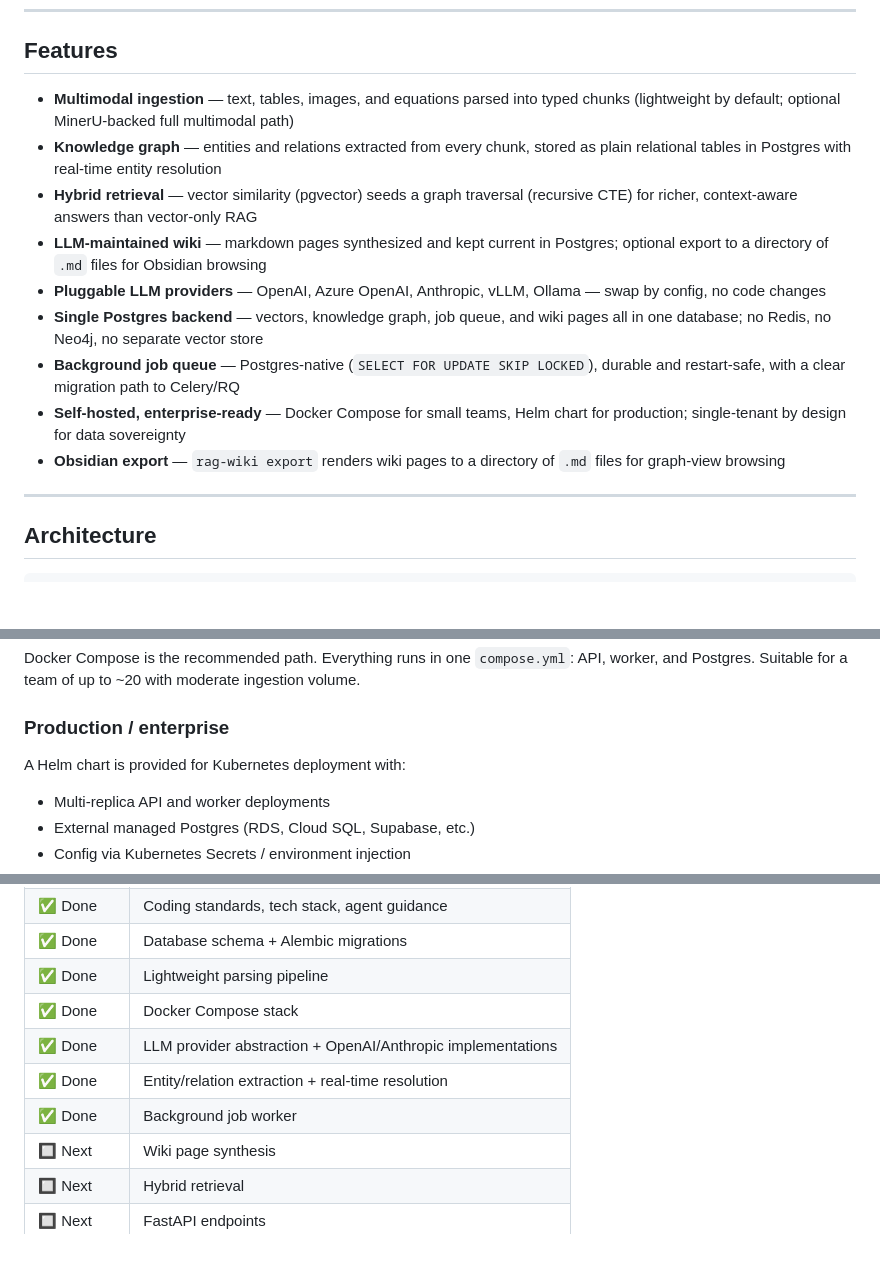
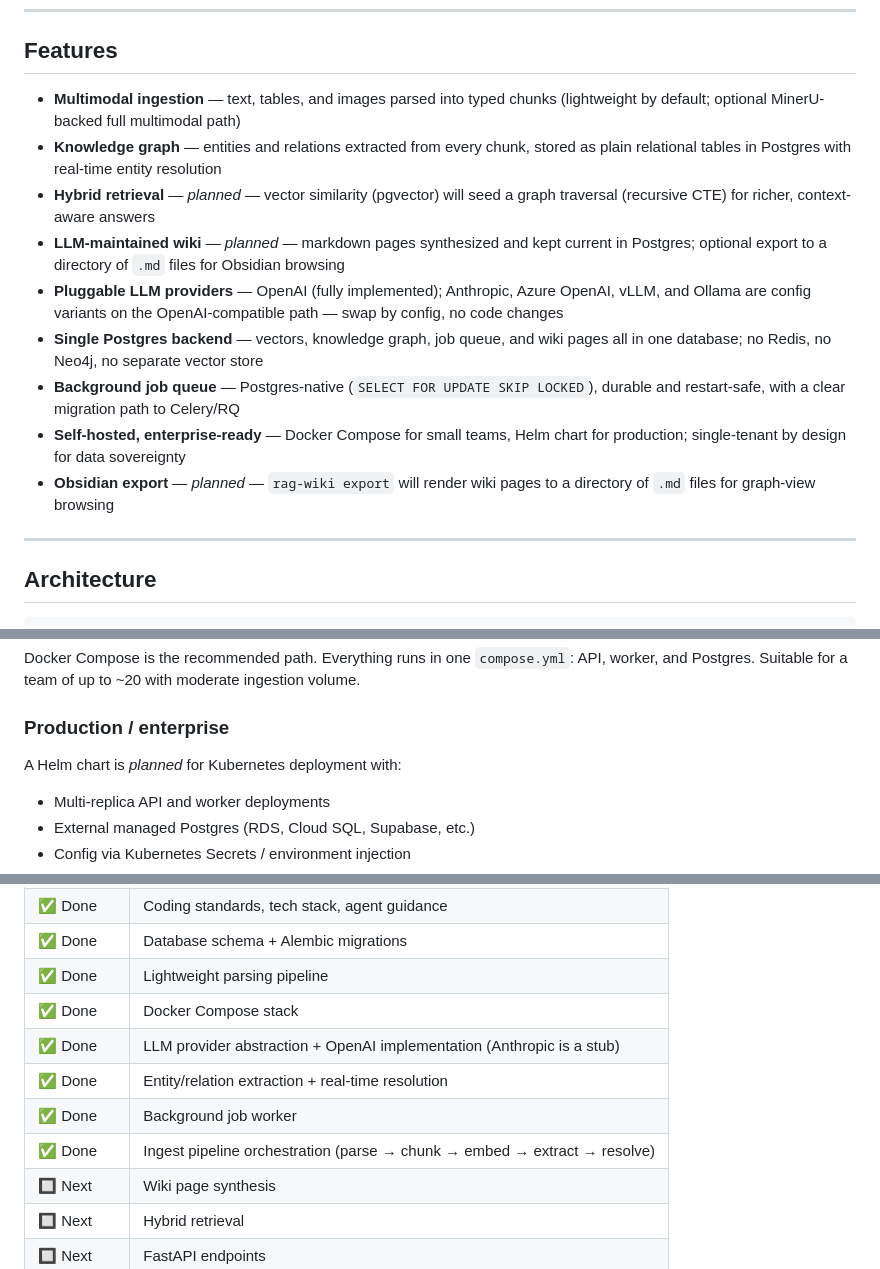
Before and after one commit to mrae43/rag-wiki, a Markdown page: README.md, 3 parts joined by grey strips. Rendered like a GitHub page; blank space fills up the shorter version.

```diff
--- a/README.md
+++ b/README.md
@@ -11,15 +11,15 @@ Most RAG systems rediscover knowledge from scratch on every query. **LLM RAG Wik
 
 ## Features
 
-- **Multimodal ingestion** — text, tables, images, and equations parsed into typed chunks (lightweight by default; optional MinerU-backed full multimodal path)
+- **Multimodal ingestion** — text, tables, and images parsed into typed chunks (lightweight by default; optional MinerU-backed full multimodal path)
 - **Knowledge graph** — entities and relations extracted from every chunk, stored as plain relational tables in Postgres with real-time entity resolution
-- **Hybrid retrieval** — vector similarity (pgvector) seeds a graph traversal (recursive CTE) for richer, context-aware answers than vector-only RAG
-- **LLM-maintained wiki** — markdown pages synthesized and kept current in Postgres; optional export to a directory of `.md` files for Obsidian browsing
-- **Pluggable LLM providers** — OpenAI, Azure OpenAI, Anthropic, vLLM, Ollama — swap by config, no code changes
+- **Hybrid retrieval** — *planned* — vector similarity (pgvector) will seed a graph traversal (recursive CTE) for richer, context-aware answers
+- **LLM-maintained wiki** — *planned* — markdown pages synthesized and kept current in Postgres; optional export to a directory of `.md` files for Obsidian browsing
+- **Pluggable LLM providers** — OpenAI (fully implemented); Anthropic, Azure OpenAI, vLLM, and Ollama are config variants on the OpenAI-compatible path — swap by config, no code changes
 - **Single Postgres backend** — vectors, knowledge graph, job queue, and wiki pages all in one database; no Redis, no Neo4j, no separate vector store
 - **Background job queue** — Postgres-native (`SELECT FOR UPDATE SKIP LOCKED`), durable and restart-safe, with a clear migration path to Celery/RQ
 - **Self-hosted, enterprise-ready** — Docker Compose for small teams, Helm chart for production; single-tenant by design for data sovereignty
-- **Obsidian export** — `rag-wiki export` renders wiki pages to a directory of `.md` files for graph-view browsing
+- **Obsidian export** — *planned* — `rag-wiki export` will render wiki pages to a directory of `.md` files for graph-view browsing
 
 ---
 
@@ -214,7 +205,7 @@ API, worker, and Postgres. Suitable for a team of up to ~20 with moderate
 ingestion volume.
 
 ### Production / enterprise
-A Helm chart is provided for Kubernetes deployment with:
+A Helm chart is *planned* for Kubernetes deployment with:
 - Multi-replica API and worker deployments
 - External managed Postgres (RDS, Cloud SQL, Supabase, etc.)
 - Config via Kubernetes Secrets / environment injection
@@ -270,9 +265,10 @@ CONTEXT.md         # Domain terminology glossary
 | ✅ Done | Database schema + Alembic migrations |
 | ✅ Done | Lightweight parsing pipeline |
 | ✅ Done | Docker Compose stack |
-| ✅ Done | LLM provider abstraction + OpenAI/Anthropic implementations |
+| ✅ Done | LLM provider abstraction + OpenAI implementation (Anthropic is a stub) |
 | ✅ Done | Entity/relation extraction + real-time resolution |
 | ✅ Done | Background job worker |
+| ✅ Done | Ingest pipeline orchestration (parse → chunk → embed → extract → resolve) |
 | 🔲 Next | Wiki page synthesis |
 | 🔲 Next | Hybrid retrieval |
 | 🔲 Next | FastAPI endpoints |
```
Also changed, not shown: other parts of README.md (+27 -32 lines), AGENTS.md (+33 -16 lines).
